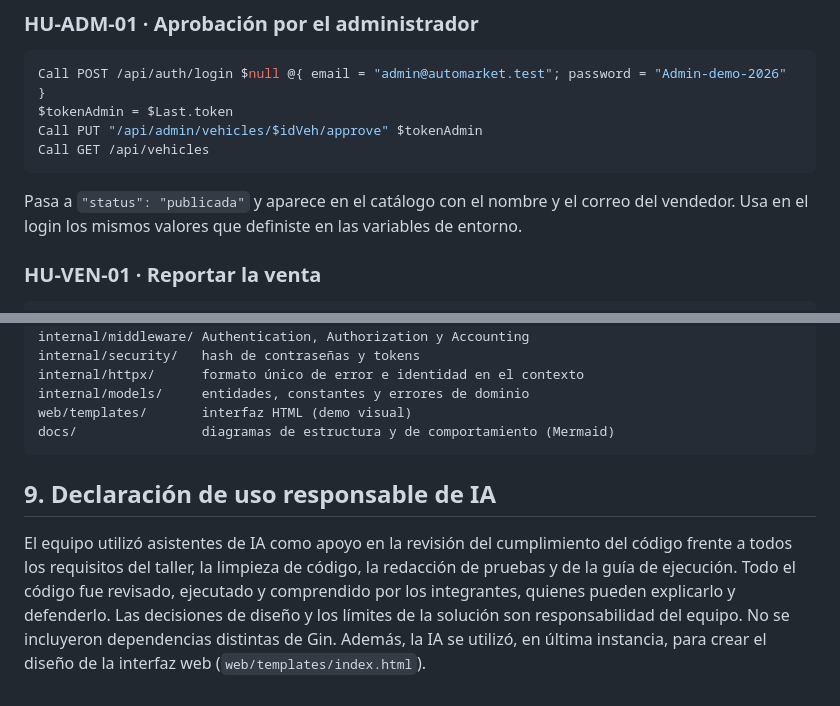
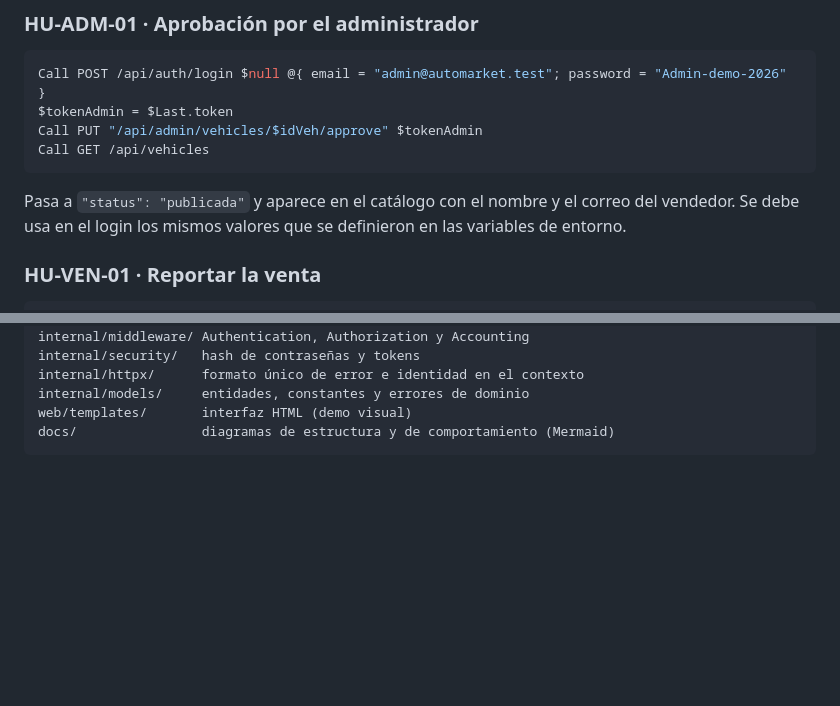
Before and after one commit to TheHostEagle/AAA_Work, a Markdown page: README.md, 2 parts joined by grey strips. GitHub-like rendering; blank space fills up the shorter version.

````diff
--- a/README.md
+++ b/README.md
@@ -140,7 +140,7 @@ Call PUT "/api/admin/vehicles/$idVeh/approve" $tokenAdmin
 Call GET /api/vehicles
 ```
 
-Pasa a `"status": "publicada"` y aparece en el catálogo con el nombre y el correo del vendedor. Usa en el login los mismos valores que definiste en las variables de entorno.
+Pasa a `"status": "publicada"` y aparece en el catálogo con el nombre y el correo del vendedor. Se debe usa en el login los mismos valores que se definieron en las variables de entorno.
 
 ### HU-VEN-01 · Reportar la venta
 
@@ -217,7 +217,3 @@ internal/models/     entidades, constantes y errores de dominio
 web/templates/       interfaz HTML (demo visual)
 docs/                diagramas de estructura y de comportamiento (Mermaid)
 ```
-
-## 9. Declaración de uso responsable de IA
-
-El equipo utilizó asistentes de IA como apoyo en la revisión del cumplimiento del código frente a todos los requisitos del taller, la limpieza de código, la redacción de pruebas y de la guía de ejecución. Todo el código fue revisado, ejecutado y comprendido por los integrantes, quienes pueden explicarlo y defenderlo. Las decisiones de diseño y los límites de la solución son responsabilidad del equipo. No se incluyeron dependencias distintas de Gin. Además, la IA se utilizó, en última instancia, para crear el diseño de la interfaz web (`web/templates/index.html`).
````
Also changed, not shown: other parts of README.md (+13 -13 lines).
